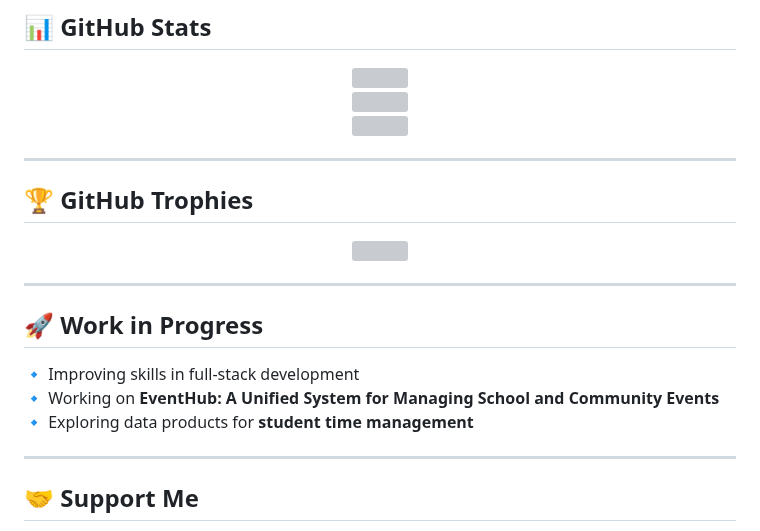
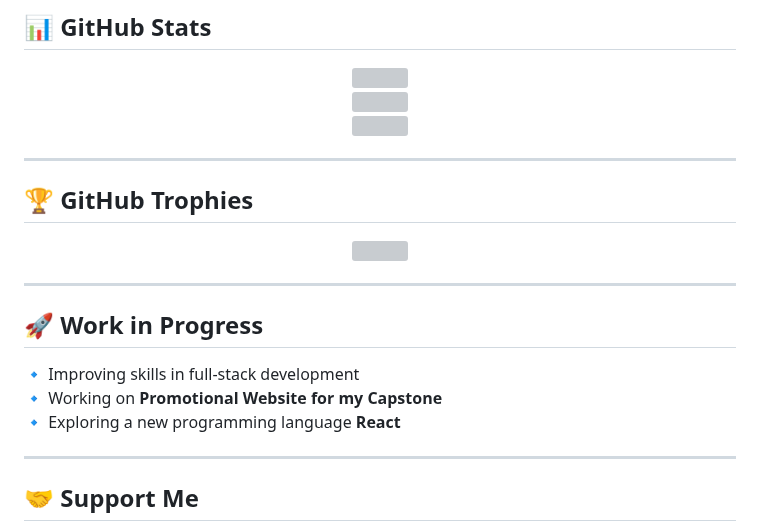
Before and after one commit to Amitred11/Amitred11, a Markdown page: README.md, the part around one of its changes. Rendered like a GitHub page; grey boxes are pictures that could not be loaded.

```diff
--- a/README.md
+++ b/README.md
@@ -81,8 +87,8 @@
 
 ## 🚀 Work in Progress
 🔹 Improving skills in full-stack development
-🔹 Working on **EventHub: A Unified System for Managing School and Community Events**
-🔹 Exploring data products for **student time management**
+🔹 Working on **Promotional Website for my Capstone**
+🔹 Exploring a new programming language **React**
 
 ---
 
```
Also changed, not shown: other parts of README.md (+8 -2 lines).
